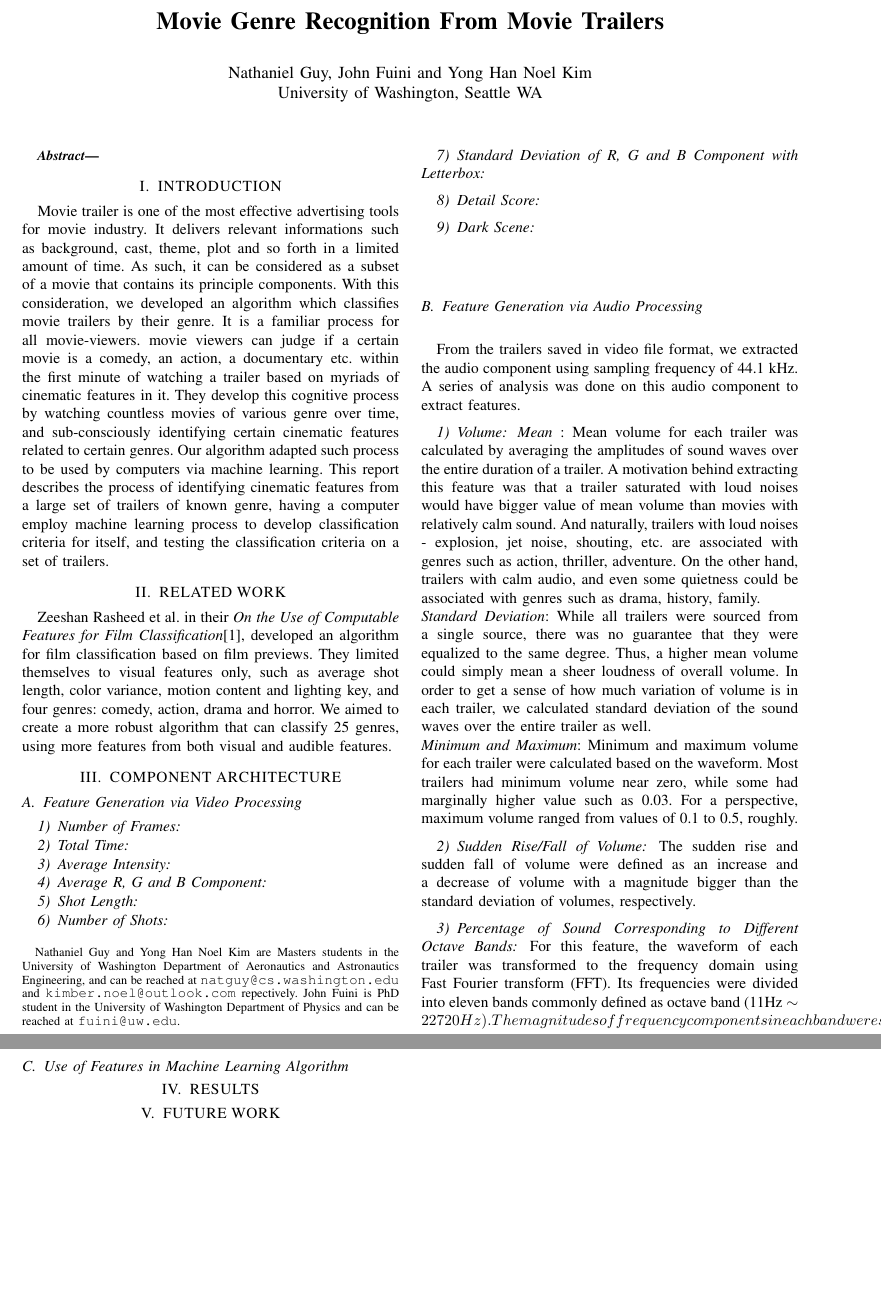
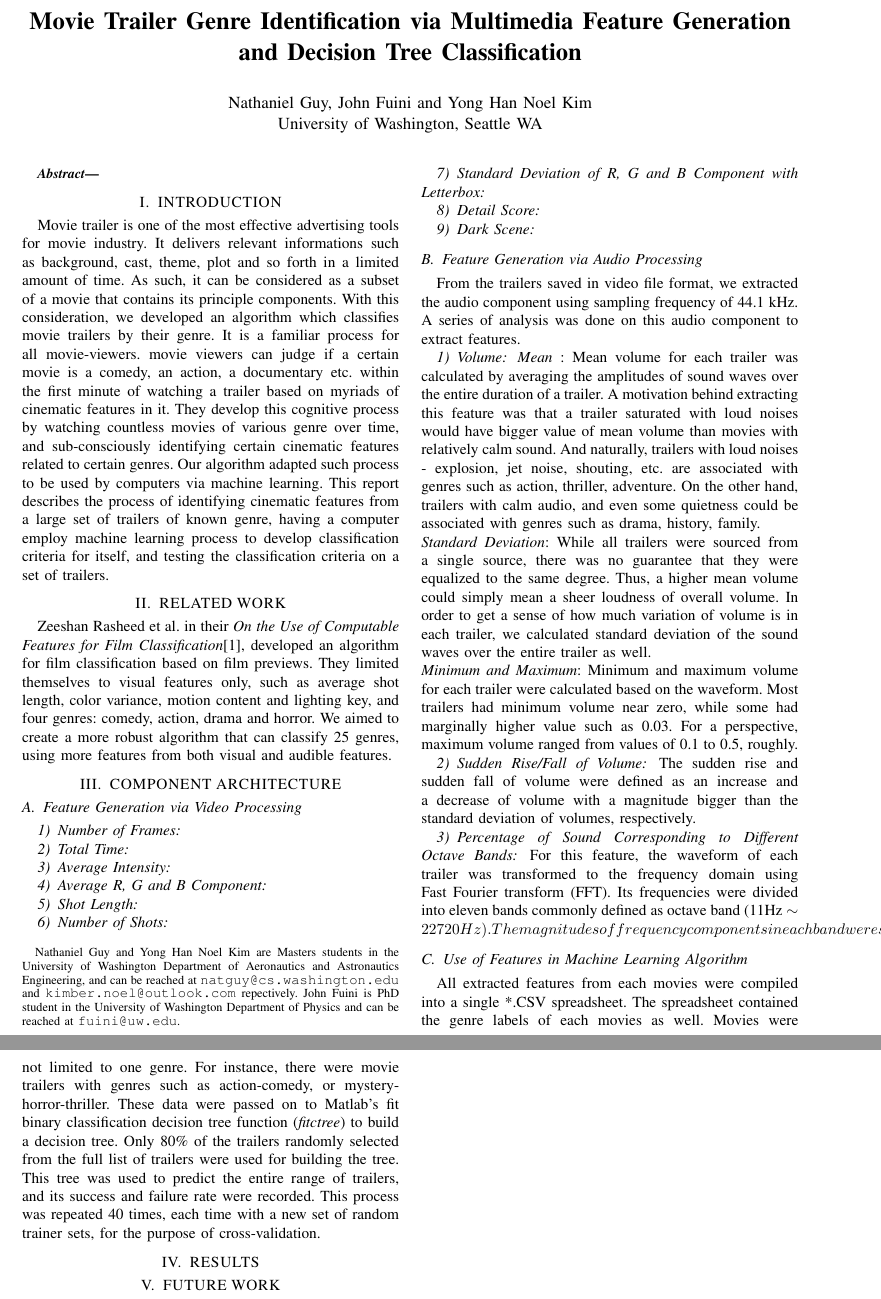
Before and after one commit to NattyBumppo/video-analysis-amath-582, a LaTeX paper (paper/582_final_paper.tex): two parts of pages 1 and 2 of 2, joined at a grey line, cut at the place of the change, the shorter picture padded with empty space. Compiled offline with pdfLaTeX.

```diff
--- a/paper/sample_paper_using_template/582_final_paper.tex
+++ b/paper/582_final_paper.tex
@@ -26,7 +26,7 @@
 %\usepackage{amssymb}  % assumes amsmath package installed
 
 \title{\LARGE \bf
-Movie Genre Recognition From Movie Trailers\\
+Movie Trailer Genre Identification via Multimedia Feature Generation and Decision Tree Classification\\
 }
 
 \author{Nathaniel Guy, John Fuini and Yong Han Noel Kim\\
@@ -90,7 +90,7 @@
 
 \subsection{Use of Features in Machine Learning Algorithm}
 %keyword: binary decision tree
-
+All extracted features from each movies were compiled into a single *.CSV spreadsheet. The spreadsheet contained the genre labels of each movies as well. Movies were not limited to one genre. For instance, there were movie trailers with genres such as action-comedy, or mystery-horror-thriller. These data were passed on to Matlab's fit binary classification decision tree function (\textit{fitctree}) to build a decision tree. Only 80\% of the trailers randomly selected from the full list of trailers were used for building the tree. This tree was used to predict the entire range of trailers, and its success and failure rate were recorded. This process was repeated 40 times, each time with a new set of random trainer sets, for the purpose of cross-validation.
 
 
 
```
